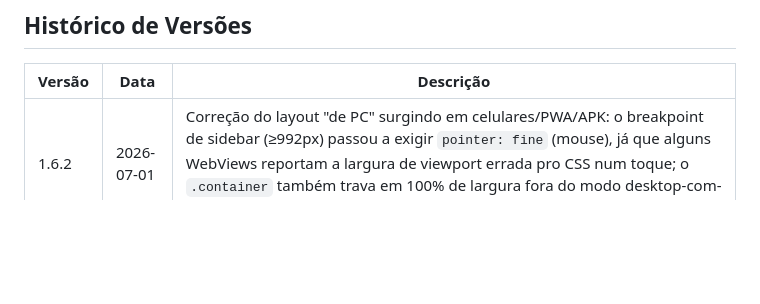
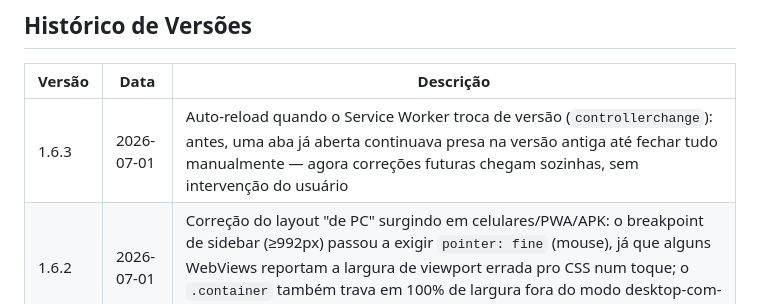
Before and after one commit to AlexandreAlan/PitStop-BR, a Markdown page: README.md, the part around the change. Drawn GitHub-style; blank space fills up the shorter version.

Commit message:
README.md: registra a versão 1.6.3 no histórico

```diff
--- a/README.md
+++ b/README.md
@@ -165,6 +165,7 @@ App disponível em `http://127.0.0.1:8033` (atrás de proxy reverso Nginx + TLS
 
 | Versão | Data       | Descrição                                                                 |
 |--------|------------|-----------------------------------------------------------------------------|
+| 1.6.3  | 2026-07-01 | Auto-reload quando o Service Worker troca de versão (`controllerchange`): antes, uma aba já aberta continuava presa na versão antiga até fechar tudo manualmente — agora correções futuras chegam sozinhas, sem intervenção do usuário |
 | 1.6.2  | 2026-07-01 | Correção do layout "de PC" surgindo em celulares/PWA/APK: o breakpoint de sidebar (≥992px) passou a exigir `pointer: fine` (mouse), já que alguns WebViews reportam a largura de viewport errada pro CSS num toque; o `.container` também trava em 100% de largura fora do modo desktop-com-mouse como segunda camada de proteção |
 | 1.6.1  | 2026-07-01 | Correção de bug crítico do modo offline: faltava `connect-src` no CSP, então o `fetch()` do Service Worker pro CDN (Bootstrap/ícones) era bloqueado depois do 1º login, derrubando a formatação de todo o app; grandfather de contas anteriores à confirmação de e-mail e ajuste do `padding-bottom` da bottom-nav vazando nas telas de login/cadastro |
 | 1.6.0  | 2026-07-01 | Modo offline completo (Service Worker + fila IndexedDB com sincronização automática/Background Sync, API idempotente por `client_uuid`), reabertura do cadastro público com confirmação de e-mail por código de 6 dígitos (rate limit por IP), Painel Administrativo com dados agregados por conta (papel admin) e aviso de atualização com changelog simplificado nas primeiras aberturas após uma nova versão |
```
